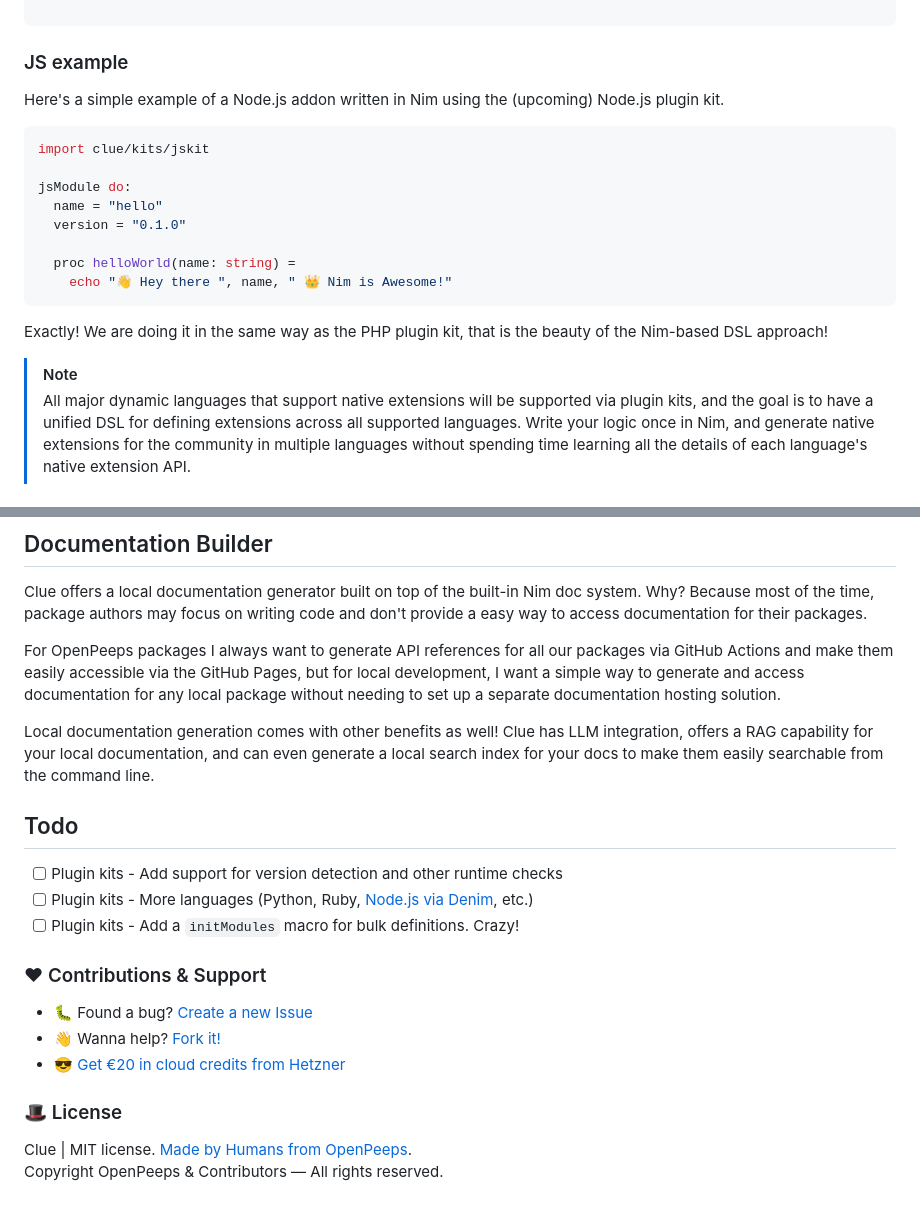
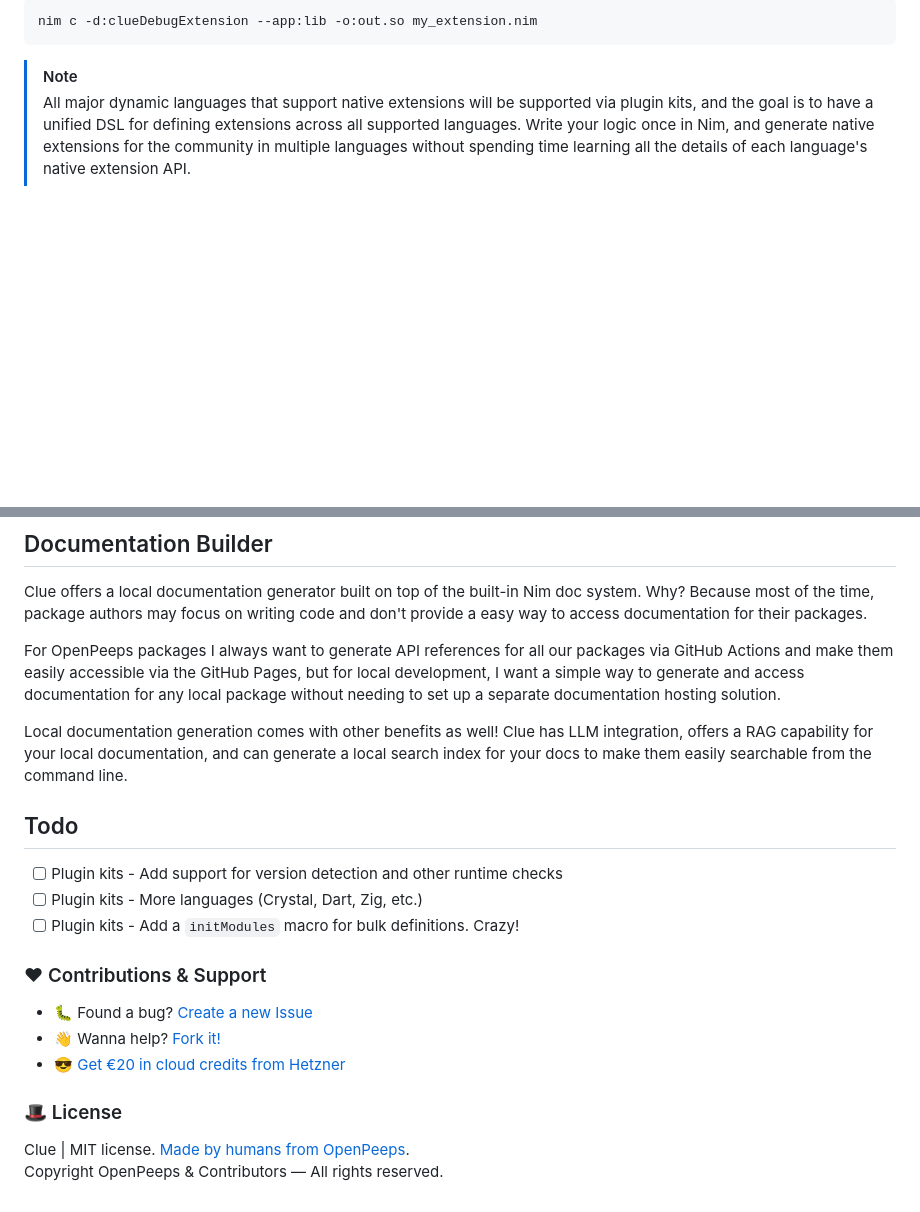
Before and after one commit to openpeeps/clue, a Markdown page: README.md, 2 parts joined by grey strips. Drawn GitHub-style; folded sections open; blank space fills up the shorter version.

````diff
--- a/README.md
+++ b/README.md
@@ -84,22 +104,8 @@ proc phpclue_nim_module_entry*(): ptr zend_module_entry {.cdecl, exportc, dynlib
 
 ```
-
+nim c -d:clueDebugExtension --app:lib -o:out.so my_extension.nim
+```
 </details>
-
-### JS example
-Here's a simple example of a Node.js addon written in Nim using the (upcoming) Node.js plugin kit.
-```nim
-import clue/kits/jskit
-
-jsModule do:
-  name = "hello"
-  version = "0.1.0"
-
-  proc helloWorld(name: string) =
-    echo "👋 Hey there ", name, " 👑 Nim is Awesome!"
-```
-
-Exactly! We are doing it in the same way as the PHP plugin kit, that is the beauty of the Nim-based DSL approach!
 
 > [!NOTE]
 > All major dynamic languages that support native extensions will be supported via plugin kits, and the goal is to have a unified DSL for defining extensions across all supported languages. Write your logic once in Nim, and generate native extensions for the community in multiple languages without spending time learning all the details of each language's native extension API.
@@ -119,12 +125,11 @@ Clue offers a local documentation generator built on top of the built-in Nim doc
 
 For OpenPeeps packages I always want to generate API references for all our packages via GitHub Actions and make them easily accessible via the GitHub Pages, but for local development, I want a simple way to generate and access documentation for any local package without needing to set up a separate documentation hosting solution.
 
-Local documentation generation comes with other benefits as well! Clue has LLM integration, offers a RAG capability for your local documentation, and can even generate a local search index for your docs to make them easily searchable from the command line.
-
+Local documentation generation comes with other benefits as well! Clue has LLM integration, offers a RAG capability for your local documentation, and can generate a local search index for your docs to make them easily searchable from the command line.
 
 ## Todo
 - [ ] Plugin kits - Add support for version detection and other runtime checks
-- [ ] Plugin kits - More languages (Python, Ruby, [Node.js via Denim](https://github.com/openpeeps/denim), etc.)
+- [ ] Plugin kits - More languages (Crystal, Dart, Zig, etc.)
 - [ ] Plugin kits - Add a `initModules` macro for bulk definitions. Crazy!
 
 ### ❤ Contributions & Support
@@ -133,5 +138,5 @@ Local documentation generation comes with other benefits as well! Clue has LLM i
 - 😎 [Get €20 in cloud credits from Hetzner](https://hetzner.cloud/?ref=Hm0mYGM9NxZ4)
 
 ### 🎩 License
-Clue | MIT license. [Made by Humans from OpenPeeps](https://github.com/openpeeps).<br>
+Clue | MIT license. [Made by humans from OpenPeeps](https://github.com/openpeeps).<br>
 Copyright OpenPeeps & Contributors &mdash; All rights reserved.
````
Also changed, not shown: other parts of README.md (+67 -47 lines).
